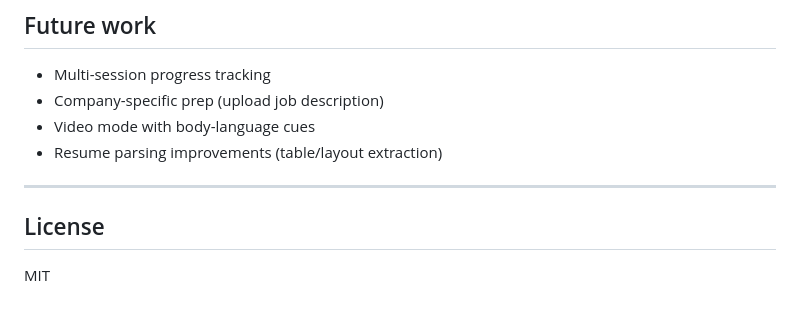
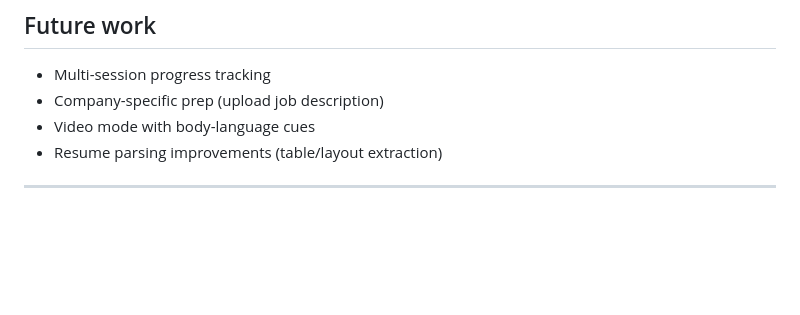
Before and after one commit to Shivam-Shukla0/interview-partner, a Markdown page: README.md, the part around the change. Drawn GitHub-style; blank space fills up the shorter version.

Commit message:
docs: remove license section from readme

```diff
--- a/README.md
+++ b/README.md
@@ -186,7 +186,3 @@ Detection is LLM-based — the planner classifies each turn, no keyword matching
 - Resume parsing improvements (table/layout extraction)
 
 ---
-
-## License
-
-MIT
```
